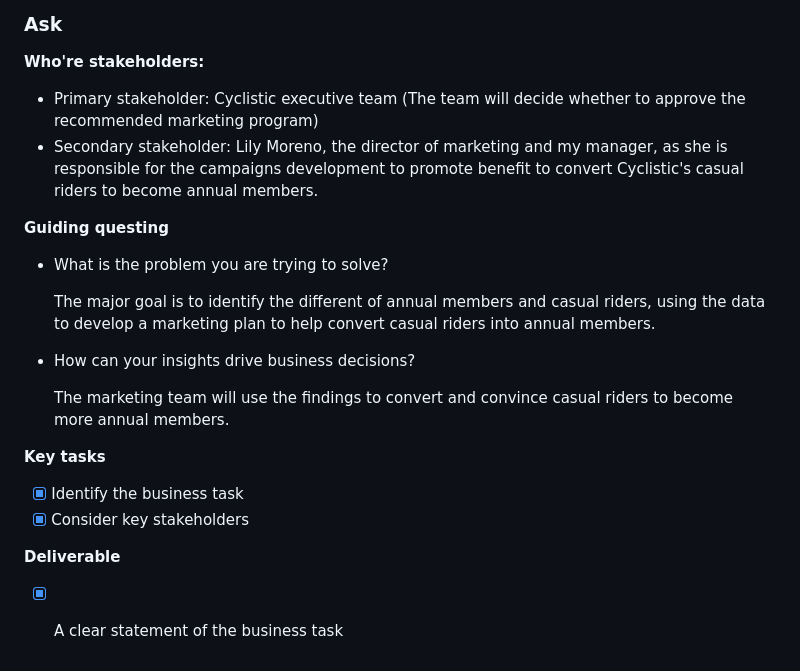
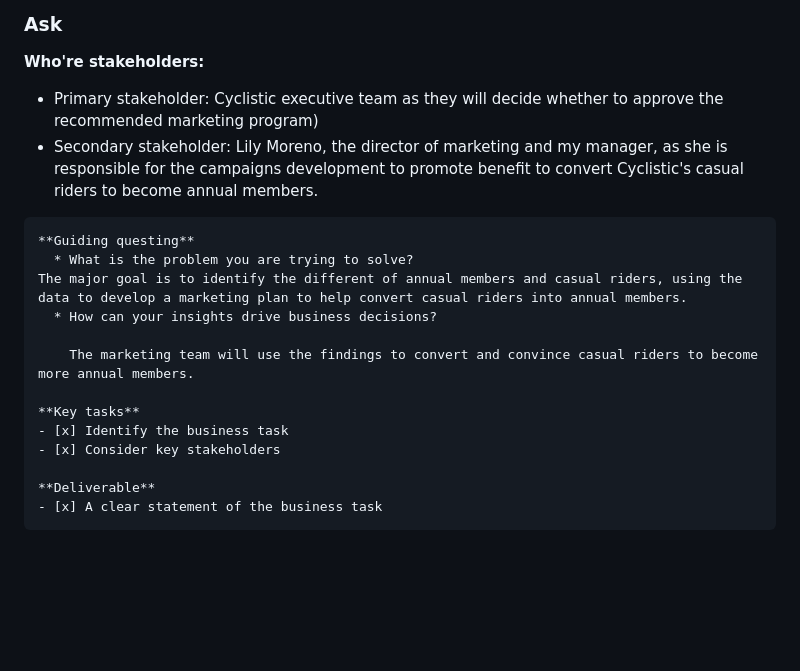
Before and after one commit to Fenoemos/data-science-bootcamp-8, a Markdown page: Google DA Certificate/Readme_document.md, the part around the change. GitHub-like rendering; blank space fills up the shorter version.

````diff
--- a/Google DA Certificate/Readme_document.md
+++ b/Google DA Certificate/Readme_document.md
@@ -32,13 +32,13 @@ Therefore, my task is to analysis Cyclistic historical bike trip data to provide
 ***
 ### Ask
 **Who're stakeholders:**
- + Primary stakeholder: Cyclistic executive team (The team will decide whether to approve the recommended marketing program)
+ + Primary stakeholder: Cyclistic executive team as they will decide whether to approve the recommended marketing program)
  + Secondary stakeholder: Lily Moreno, the director of marketing and my manager, as she is responsible for the campaigns development to promote benefit to convert Cyclistic's casual riders to become annual members.
 
+```
 **Guiding questing**
   * What is the problem you are trying to solve?
-
-    The major goal is to identify the different of annual members and casual riders, using the data to develop a marketing plan to help convert casual riders into annual members.
+The major goal is to identify the different of annual members and casual riders, using the data to develop a marketing plan to help convert casual riders into annual members.
   * How can your insights drive business decisions?
 
     The marketing team will use the findings to convert and convince casual riders to become more annual members.
@@ -49,3 +49,4 @@ Therefore, my task is to analysis Cyclistic historical bike trip data to provide
 
 **Deliverable**
 - [x] A clear statement of the business task
+```
````
